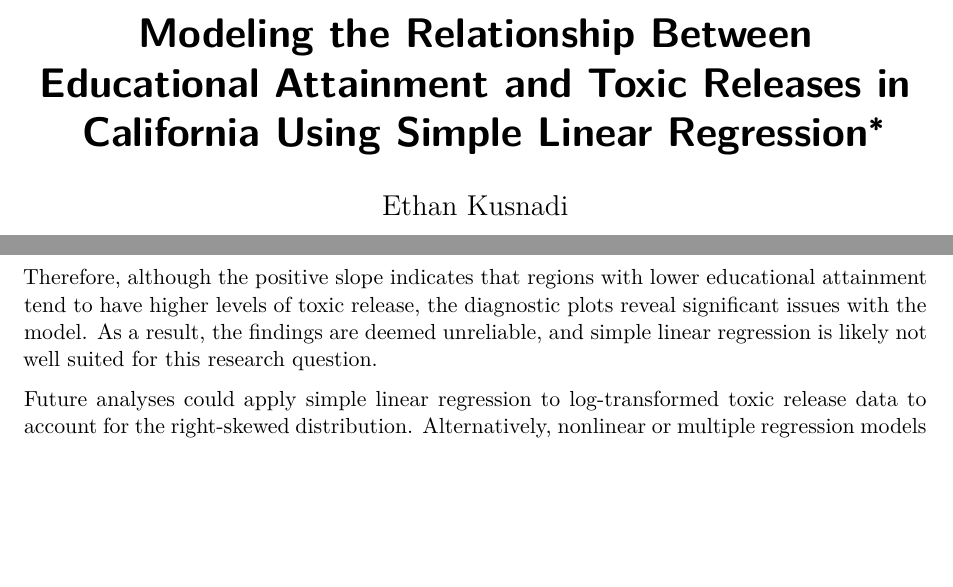
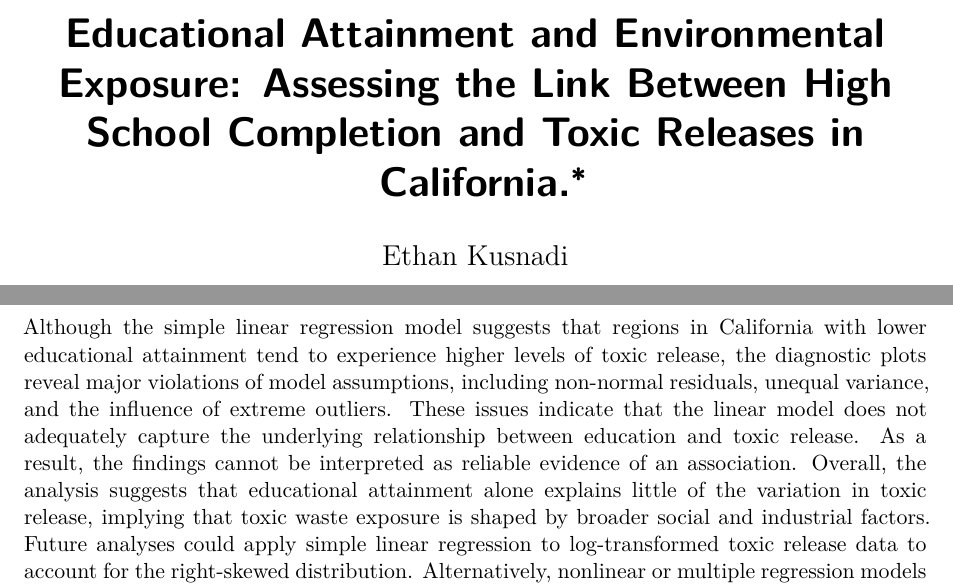
Before and after one commit to ekusnadi/Math-261A-Project-1, a Quarto document (Paper1_Education_ToxicRelease_Kusnadi.qmd): two parts of pages 1 and 5 of 6, joined at a grey line, cut at the place of the change, the shorter picture padded with empty space. Rendered offline with R 4.5, knitr and Pandoc in place of Quarto, then LaTeX, with nearby package versions; some code elsewhere in the file could not run offline.

Commit message:
render new pdf

```diff
--- a/Paper1_Education_ToxicRelease_Kusnadi.qmd
+++ b/Paper1_Education_ToxicRelease_Kusnadi.qmd
@@ -1,5 +1,5 @@
 ---
-title: "Modeling the Relationship Between Educational Attainment and Toxic Releases in California Using Simple Linear Regression"
+title: "Educational Attainment and Environmental Exposure: Assessing the Link Between High School Completion and Toxic Releases in California."
 author: "Ethan Kusnadi"
 thanks: "Project repository available at: [https://github.com/ekusnadi/Math-261A-Project-1](https://github.com/ekusnadi/Math-261A-Project-1)."
 date: 2025-10-29
@@ -153,9 +153,7 @@ qqline(residuals_values, lwd = 2)
 
 The histogram of residuals demonstrates a heavy right skew with extreme outliers, while the Q-Q plot shows the right tail deviating sharply from the reference line. Together, these diagnostics indicate a violation of the normality assumption for residuals in linear regression.
 
-Therefore, although the positive slope indicates that regions with lower educational attainment tend to have higher levels of toxic release, the diagnostic plots reveal significant issues with the model. As a result, the findings are deemed unreliable, and simple linear regression is likely not well suited for this research question.
-
-Future analyses could apply simple linear regression to log-transformed toxic release data to account for the right-skewed distribution. Alternatively, nonlinear or multiple regression models incorporating additional socioeconomic variables could be tested to better isolate the effect of education.
+Although the simple linear regression model suggests that regions in California with lower educational attainment tend to experience higher levels of toxic release, the diagnostic plots reveal major violations of model assumptions, including non-normal residuals, unequal variance, and the influence of extreme outliers. These issues indicate that the linear model does not adequately capture the underlying relationship between education and toxic release. As a result, the findings cannot be interpreted as reliable evidence of an association. Overall, the analysis suggests that educational attainment alone explains little of the variation in toxic release, implying that toxic waste exposure is shaped by broader social and industrial factors. Future analyses could apply simple linear regression to log-transformed toxic release data to account for the right-skewed distribution. Alternatively, nonlinear or multiple regression models incorporating additional socioeconomic variables could be tested to better isolate the effect of education.
 
 \newpage
 
```
Also changed, not shown: Paper1_Education_ToxicRelease_Kusnadi.pdf.
